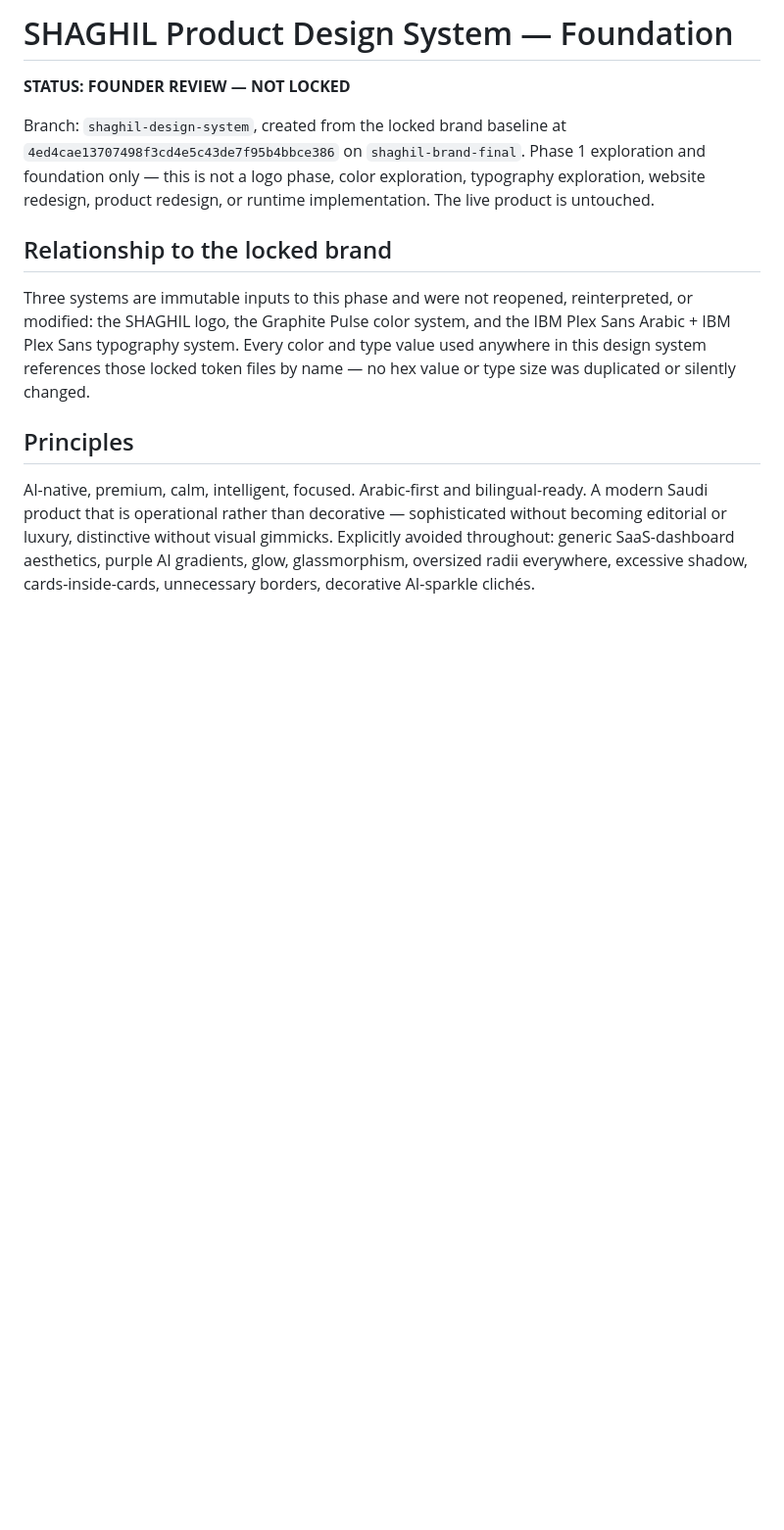
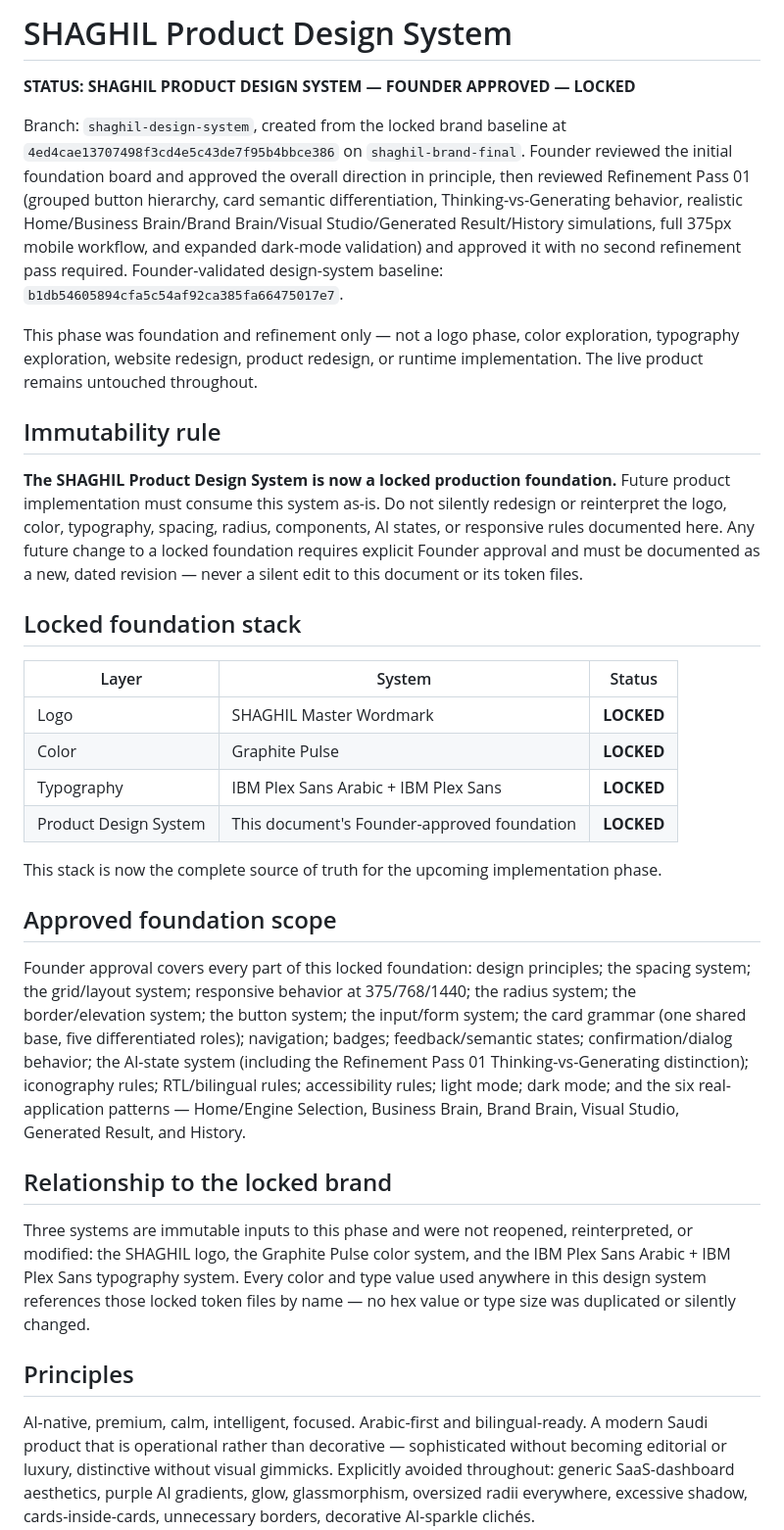
Before and after one commit to might-made/shaghil, a Markdown page: SHAGHIL_DESIGN_SYSTEM_FOUNDATION.md, the part around one of its changes. Shown at 98% size. Drawn GitHub-style; blank space fills up the shorter version.

Commit message:
docs: freeze Founder-approved SHAGHIL design system
Founder reviewed the initial foundation board and Refinement Pass 01
(b1db546) and approved the system with no second refinement pass
required: grouped button hierarchy, card semantic differentiation,
Thinking-vs-Generating behavior, realistic Home/Business Brain/Brand
Brain/Visual Studio/Generated Result/History simulations, full 375px
mobile workflow, and expanded dark-mode validation all confirmed.

Documentation-only closeout - no component, token, icon, or board
visual changed. shaghil-ui-tokens.json/.css, icons.mjs, and the final
board PNG remain byte-identical. Records the immutability rule (this
foundation is now a locked production input; any future change needs
explicit Founder approval as a new dated revision) and the complete
locked stack: SHAGHIL Master Wordmark, Graphite Pulse, IBM Plex Sans
Arabic + IBM Plex Sans, and this Product Design System - all LOCKED.

Next phase named but not started: SHAGHIL Product Implementation, to
apply this locked stack to the existing product on a new branch not
yet created. Logo/color/typography and index.html/lib/api untouched;
no merge to shaghil-brand-final or main.

Co-Authored-By: Claude Sonnet 5 <noreply@anthropic.com>
Claude-Session: https://claude.ai/code/session_01MazDj1kPwA5Q2BChsSAtgt

```diff
--- a/SHAGHIL_DESIGN_SYSTEM_FOUNDATION.md
+++ b/SHAGHIL_DESIGN_SYSTEM_FOUNDATION.md
@@ -1,8 +1,29 @@
-# SHAGHIL Product Design System — Foundation
+# SHAGHIL Product Design System
 
-**STATUS: FOUNDER REVIEW — NOT LOCKED**
+**STATUS: SHAGHIL PRODUCT DESIGN SYSTEM — FOUNDER APPROVED — LOCKED**
 
-Branch: `shaghil-design-system`, created from the locked brand baseline at `4ed4cae13707498f3cd4e5c43de7f95b4bbce386` on `shaghil-brand-final`. Phase 1 exploration and foundation only — this is not a logo phase, color exploration, typography exploration, website redesign, product redesign, or runtime implementation. The live product is untouched.
+Branch: `shaghil-design-system`, created from the locked brand baseline at `4ed4cae13707498f3cd4e5c43de7f95b4bbce386` on `shaghil-brand-final`. Founder reviewed the initial foundation board and approved the overall direction in principle, then reviewed Refinement Pass 01 (grouped button hierarchy, card semantic differentiation, Thinking-vs-Generating behavior, realistic Home/Business Brain/Brand Brain/Visual Studio/Generated Result/History simulations, full 375px mobile workflow, and expanded dark-mode validation) and approved it with no second refinement pass required. Founder-validated design-system baseline: `b1db54605894cfa5c54af92ca385fa66475017e7`.
+
+This phase was foundation and refinement only — not a logo phase, color exploration, typography exploration, website redesign, product redesign, or runtime implementation. The live product remains untouched throughout.
+
+## Immutability rule
+
+**The SHAGHIL Product Design System is now a locked production foundation.** Future product implementation must consume this system as-is. Do not silently redesign or reinterpret the logo, color, typography, spacing, radius, components, AI states, or responsive rules documented here. Any future change to a locked foundation requires explicit Founder approval and must be documented as a new, dated revision — never a silent edit to this document or its token files.
+
+## Locked foundation stack
+
+| Layer | System | Status |
+|---|---|---|
+| Logo | SHAGHIL Master Wordmark | **LOCKED** |
+| Color | Graphite Pulse | **LOCKED** |
+| Typography | IBM Plex Sans Arabic + IBM Plex Sans | **LOCKED** |
+| Product Design System | This document's Founder-approved foundation | **LOCKED** |
+
+This stack is now the complete source of truth for the upcoming implementation phase.
+
+## Approved foundation scope
+
+Founder approval covers every part of this locked foundation: design principles; the spacing system; the grid/layout system; responsive behavior at 375/768/1440; the radius system; the border/elevation system; the button system; the input/form system; the card grammar (one shared base, five differentiated roles); navigation; badges; feedback/semantic states; confirmation/dialog behavior; the AI-state system (including the Refinement Pass 01 Thinking-vs-Generating distinction); iconography rules; RTL/bilingual rules; accessibility rules; light mode; dark mode; and the six real-application patterns — Home/Engine Selection, Business Brain, Brand Brain, Visual Studio, Generated Result, and History.
 
 ## Relationship to the locked brand
 
```
Also changed, not shown: other parts of SHAGHIL_DESIGN_SYSTEM_FOUNDATION.md (+7 -3 lines).
